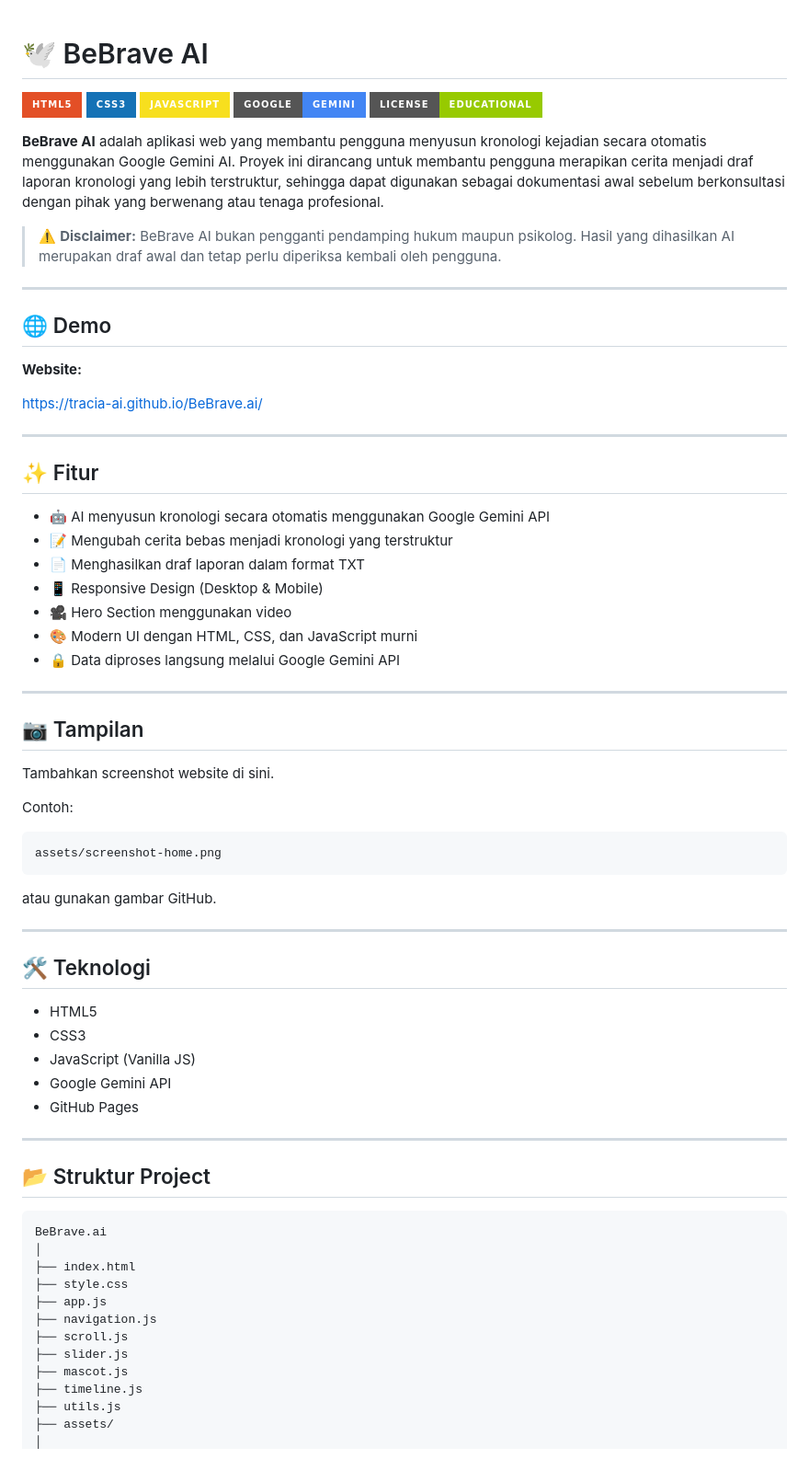
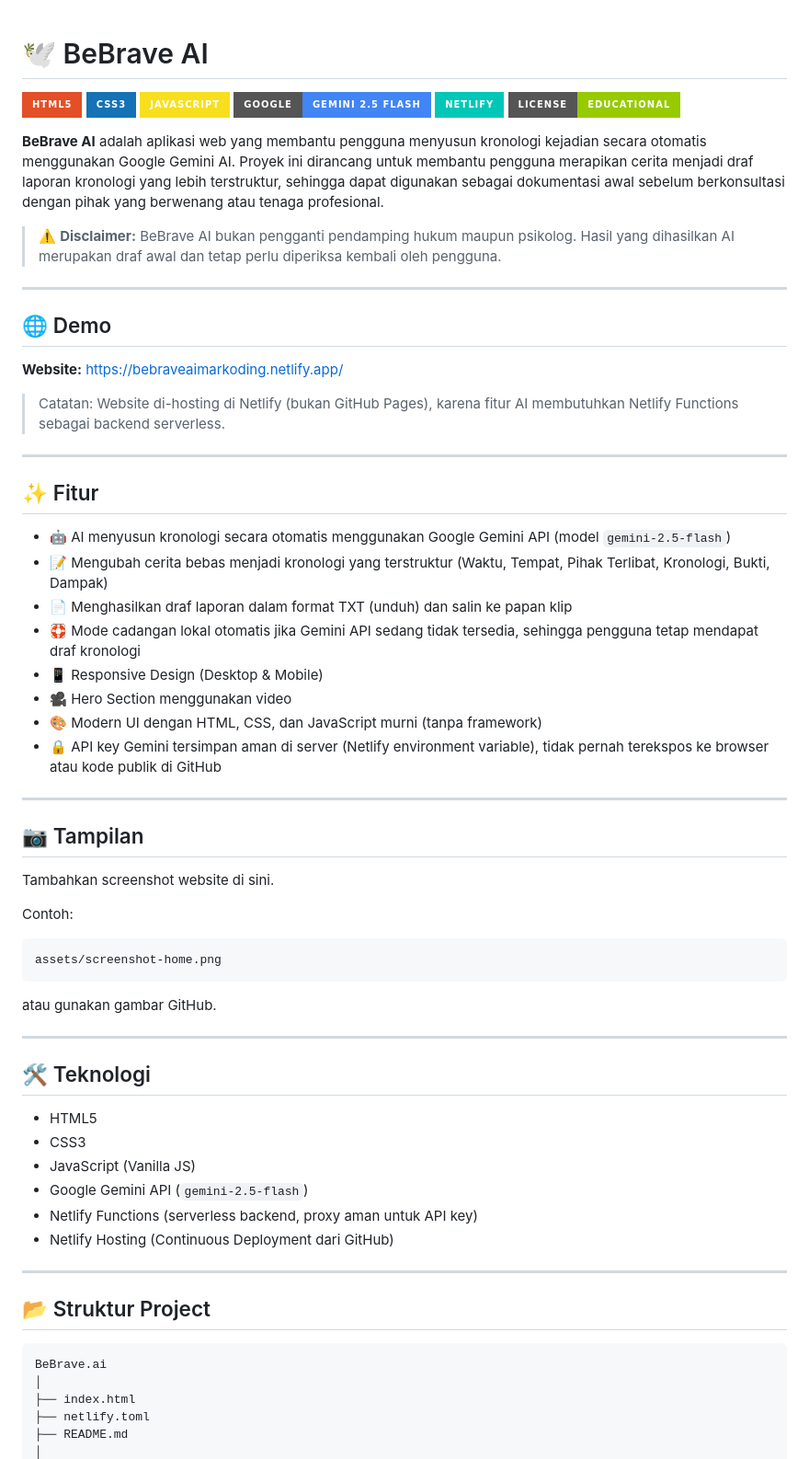
Before and after one commit to tracia-AI/BeBrave.ai, a Markdown page: README.md, the part around one of its changes. Shown at 92% size. GitHub-like rendering; badges without logos.

````diff
--- a/README.md
+++ b/README.md
@@ -1,8 +1,10 @@
 # 🕊️ BeBrave AI
+
 ![HTML](https://img.shields.io/badge/HTML5-E34F26?style=for-the-badge&logo=html5&logoColor=white)
 ![CSS](https://img.shields.io/badge/CSS3-1572B6?style=for-the-badge&logo=css3&logoColor=white)
 ![JavaScript](https://img.shields.io/badge/JavaScript-F7DF1E?style=for-the-badge&logo=javascript&logoColor=black)
-![Gemini](https://img.shields.io/badge/Google-Gemini-4285F4?style=for-the-badge&logo=google&logoColor=white)
+![Gemini](https://img.shields.io/badge/Google-Gemini%202.5%20Flash-4285F4?style=for-the-badge&logo=google&logoColor=white)
+![Netlify](https://img.shields.io/badge/Netlify-00C7B7?style=for-the-badge&logo=netlify&logoColor=white)
 ![License](https://img.shields.io/badge/License-Educational-green?style=for-the-badge)
 
 **BeBrave AI** adalah aplikasi web yang membantu pengguna menyusun kronologi kejadian secara otomatis menggunakan Google Gemini AI. Proyek ini dirancang untuk membantu pengguna merapikan cerita menjadi draf laporan kronologi yang lebih terstruktur, sehingga dapat digunakan sebagai dokumentasi awal sebelum berkonsultasi dengan pihak yang berwenang atau tenaga profesional.
@@ -14,20 +16,22 @@
 ## 🌐 Demo
 
 **Website:**
+https://bebraveaimarkoding.netlify.app/
 
-https://tracia-ai.github.io/BeBrave.ai/
+> Catatan: Website di-hosting di Netlify (bukan GitHub Pages), karena fitur AI membutuhkan Netlify Functions sebagai backend serverless.
 
 ---
 
 ## ✨ Fitur
 
-- 🤖 AI menyusun kronologi secara otomatis menggunakan Google Gemini API
-- 📝 Mengubah cerita bebas menjadi kronologi yang terstruktur
-- 📄 Menghasilkan draf laporan dalam format TXT
+- 🤖 AI menyusun kronologi secara otomatis menggunakan Google Gemini API (model `gemini-2.5-flash`)
+- 📝 Mengubah cerita bebas menjadi kronologi yang terstruktur (Waktu, Tempat, Pihak Terlibat, Kronologi, Bukti, Dampak)
+- 📄 Menghasilkan draf laporan dalam format TXT (unduh) dan salin ke papan klip
+- 🛟 Mode cadangan lokal otomatis jika Gemini API sedang tidak tersedia, sehingga pengguna tetap mendapat draf kronologi
 - 📱 Responsive Design (Desktop & Mobile)
 - 🎥 Hero Section menggunakan video
-- 🎨 Modern UI dengan HTML, CSS, dan JavaScript murni
-- 🔒 Data diproses langsung melalui Google Gemini API
+- 🎨 Modern UI dengan HTML, CSS, dan JavaScript murni (tanpa framework)
+- 🔒 API key Gemini tersimpan aman di server (Netlify environment variable), tidak pernah terekspos ke browser atau kode publik di GitHub
 
 ---
 
@@ -36,11 +40,9 @@ https://tracia-ai.github.io/BeBrave.ai/
 Tambahkan screenshot website di sini.
 
 Contoh:
-
 ```
 assets/screenshot-home.png
 ```
-
 atau gunakan gambar GitHub.
 
 ---
@@ -50,8 +52,9 @@ atau gunakan gambar GitHub.
 - HTML5
 - CSS3
 - JavaScript (Vanilla JS)
-- Google Gemini API
-- GitHub Pages
+- Google Gemini API (`gemini-2.5-flash`)
+- Netlify Functions (serverless backend, proxy aman untuk API key)
+- Netlify Hosting (Continuous Deployment dari GitHub)
 
 ---
 
@@ -61,13 +64,6 @@ atau gunakan gambar GitHub.
 BeBrave.ai
 │
 ├── index.html
-├── style.css
-├── app.js
-├── navigation.js
-├── scroll.js
-├── slider.js
-├── mascot.js
-├── timeline.js
-├── utils.js
-├── assets/
+├── netlify.toml
+├── README.md
 │
````
Also changed, not shown: other parts of README.md (+51 -45 lines).
